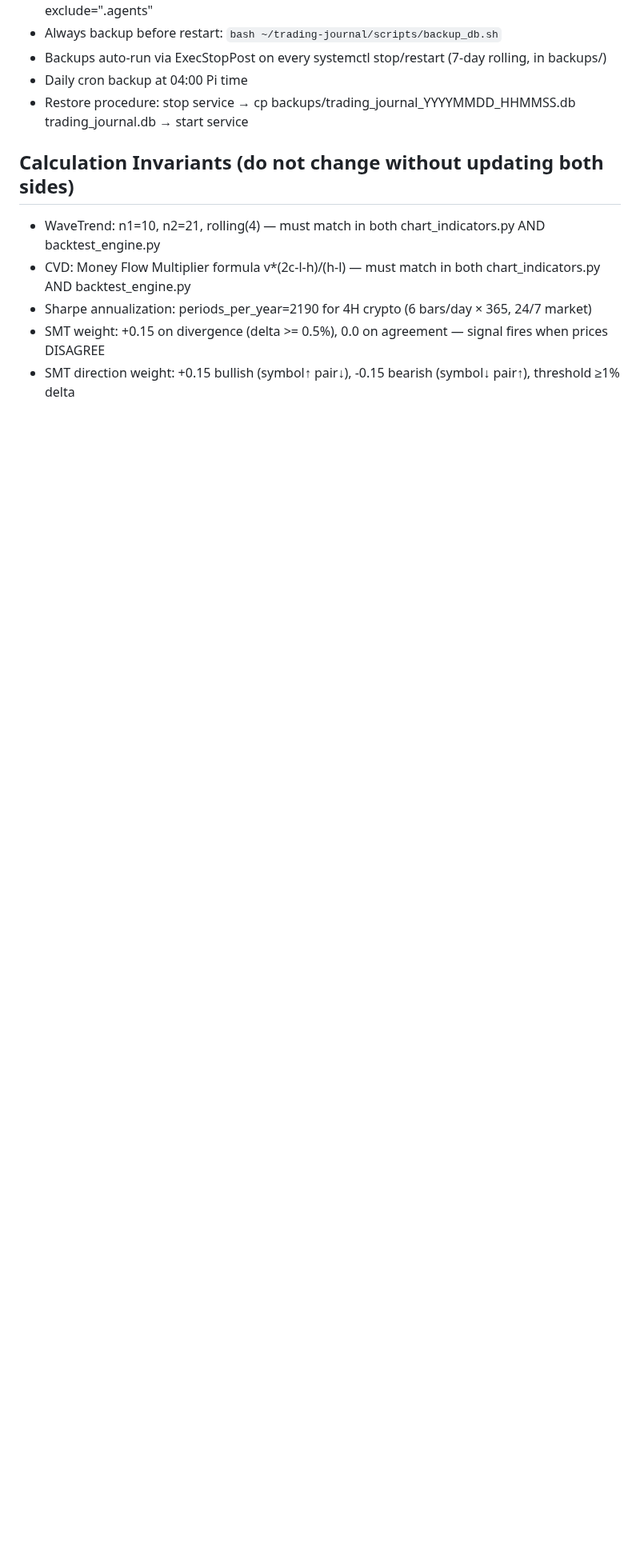
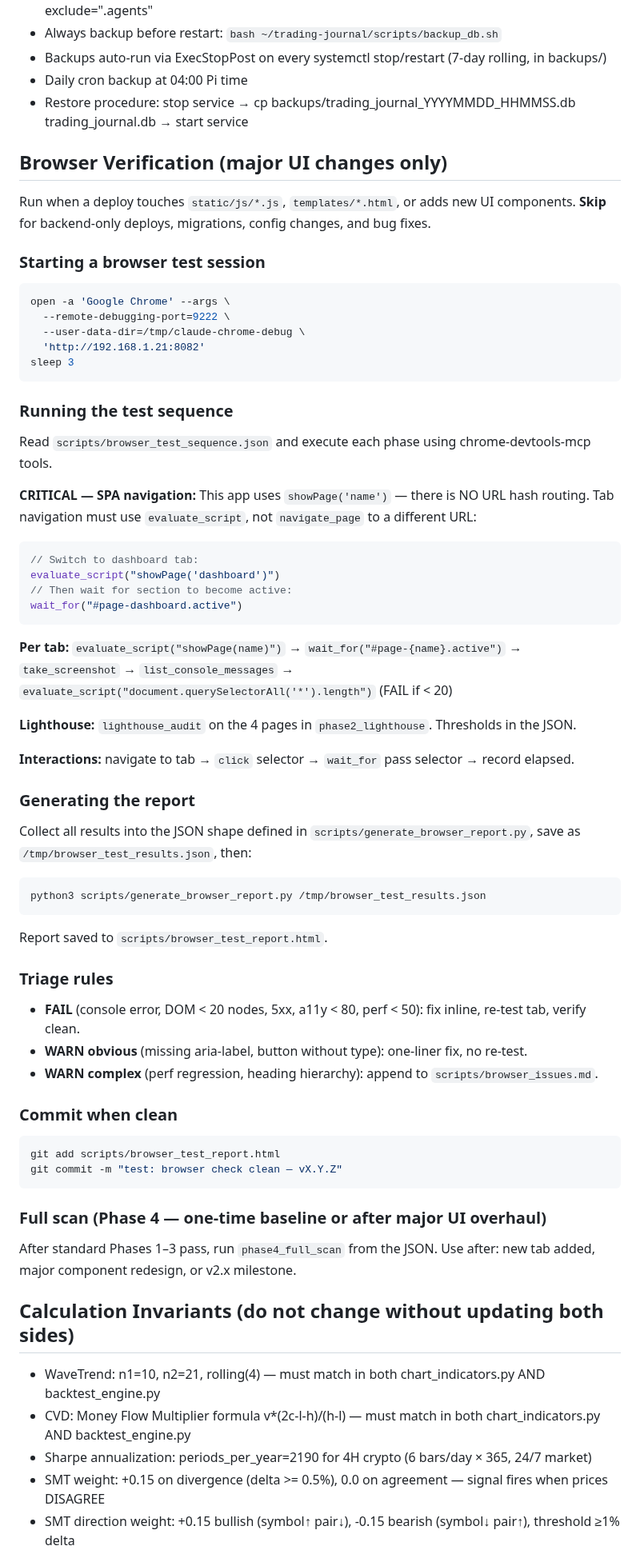
Before and after one commit to differentstuff/Auto-Crypto-Tradingjournal, a Markdown page: CLAUDE.md, the part around the change. Shown at 80% size. Rendered like a GitHub page; blank space fills up the shorter version.

Commit message:
docs: add browser verification workflow to CLAUDE.md — trigger criteria, SPA navigation, triage rules
Co-Authored-By: Claude Sonnet 4.6 <noreply@anthropic.com>

````diff
--- a/CLAUDE.md
+++ b/CLAUDE.md
@@ -112,6 +112,60 @@ SMT_PAIRS = {BTC↔ETH, SOL→ETH, BNB→BTC, XRP→BTC}
 - Backups auto-run via ExecStopPost on every systemctl stop/restart (7-day rolling, in backups/)
 - Daily cron backup at 04:00 Pi time
 - Restore procedure: stop service → cp backups/trading_journal_YYYYMMDD_HHMMSS.db trading_journal.db → start service
+
+## Browser Verification (major UI changes only)
+
+Run when a deploy touches `static/js/*.js`, `templates/*.html`, or adds new UI components.
+**Skip** for backend-only deploys, migrations, config changes, and bug fixes.
+
+### Starting a browser test session
+```bash
+open -a 'Google Chrome' --args \
+  --remote-debugging-port=9222 \
+  --user-data-dir=/tmp/claude-chrome-debug \
+  'http://192.168.1.21:8082'
+sleep 3
+```
+
+### Running the test sequence
+Read `scripts/browser_test_sequence.json` and execute each phase using chrome-devtools-mcp tools.
+
+**CRITICAL — SPA navigation:** This app uses `showPage('name')` — there is NO URL hash routing.
+Tab navigation must use `evaluate_script`, not `navigate_page` to a different URL:
+```js
+// Switch to dashboard tab:
+evaluate_script("showPage('dashboard')")
+// Then wait for section to become active:
+wait_for("#page-dashboard.active")
+```
+
+**Per tab:** `evaluate_script("showPage(name)")` → `wait_for("#page-{name}.active")` → `take_screenshot` → `list_console_messages` → `evaluate_script("document.querySelectorAll('*').length")` (FAIL if < 20)
+
+**Lighthouse:** `lighthouse_audit` on the 4 pages in `phase2_lighthouse`. Thresholds in the JSON.
+
+**Interactions:** navigate to tab → `click` selector → `wait_for` pass selector → record elapsed.
+
+### Generating the report
+Collect all results into the JSON shape defined in `scripts/generate_browser_report.py`, save as `/tmp/browser_test_results.json`, then:
+```bash
+python3 scripts/generate_browser_report.py /tmp/browser_test_results.json
+```
+Report saved to `scripts/browser_test_report.html`.
+
+### Triage rules
+- **FAIL** (console error, DOM < 20 nodes, 5xx, a11y < 80, perf < 50): fix inline, re-test tab, verify clean.
+- **WARN obvious** (missing aria-label, button without type): one-liner fix, no re-test.
+- **WARN complex** (perf regression, heading hierarchy): append to `scripts/browser_issues.md`.
+
+### Commit when clean
+```bash
+git add scripts/browser_test_report.html
+git commit -m "test: browser check clean — vX.Y.Z"
+```
+
+### Full scan (Phase 4 — one-time baseline or after major UI overhaul)
+After standard Phases 1–3 pass, run `phase4_full_scan` from the JSON.
+Use after: new tab added, major component redesign, or v2.x milestone.
 
 ## Calculation Invariants (do not change without updating both sides)
 - WaveTrend: n1=10, n2=21, rolling(4) — must match in both chart_indicators.py AND backtest_engine.py
````
